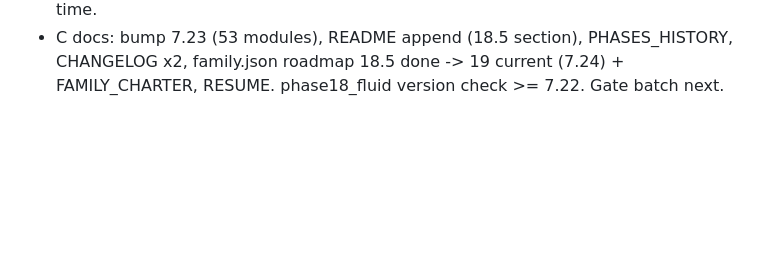
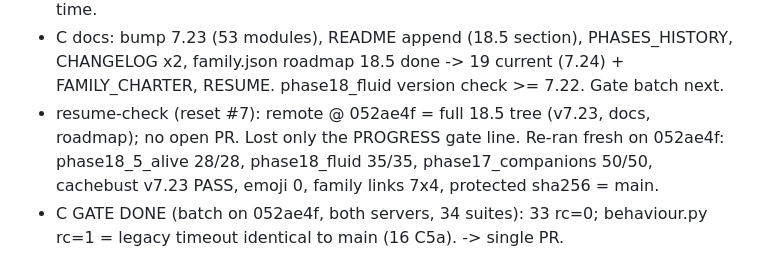
Before and after one commit to just-SsSsSsSsSsSsSsSs/RESEARCH-md-Duolingo-Rive, a Markdown page: genspark_ai_developer/PROGRESS.md, the part around one of its changes. Rendered like a GitHub page; blank space fills up the shorter version.

Commit message:
docs(progress): Phase 18.5 gate 33/34 (behaviour legacy) -> PR

```diff
--- a/genspark_ai_developer/PROGRESS.md
+++ b/genspark_ai_developer/PROGRESS.md
@@ -760,3 +760,5 @@ Research: RESEARCH.md appendix Phase 18. Push rule: after a completed step and >
 - B2 DONE: companions.json rig.mouth box + voice {laugh,cheer} per companion; companion.js speak() (single Audio element, Web Audio AnalyserNode envelope -> mouth layer translateY/scaleY per frame, timed open/close fallback, sound-off/reduced-motion respected), cheer(card), voiceUrl resolved against content dir; tickle -> laugh; play.js -> companion cheer every 3rd correct only when the sibling cheer is silent; CSS mouth layer hidden until data-speaking. Tests phase18_5_alive 28/28 (B2 x10). Push (completed feature). NEXT: B3 (mirrors + cachebust) then C gate + bump 7.23 + PR.
 - resume-check (reset #6): branch @ 0250701 (A1,A2,B1,B2 + assets safe). LOST: bump 7.23 + docs + gate run (local). Redone; docs pushed before the gate this time.
 - C docs: bump 7.23 (53 modules), README append (18.5 section), PHASES_HISTORY, CHANGELOG x2, family.json roadmap 18.5 done -> 19 current (7.24) + FAMILY_CHARTER, RESUME. phase18_fluid version check >= 7.22. Gate batch next.
+- resume-check (reset #7): remote @ 052ae4f = full 18.5 tree (v7.23, docs, roadmap); no open PR. Lost only the PROGRESS gate line. Re-ran fresh on 052ae4f: phase18_5_alive 28/28, phase18_fluid 35/35, phase17_companions 50/50, cachebust v7.23 PASS, emoji 0, family links 7x4, protected sha256 = main.
+- C GATE DONE (batch on 052ae4f, both servers, 34 suites): 33 rc=0; behaviour.py rc=1 = legacy timeout identical to main (16 C5a). -> single PR.
```
Also changed, not shown: other parts of genspark_ai_developer/PROGRESS.md (+2 -2 lines).
